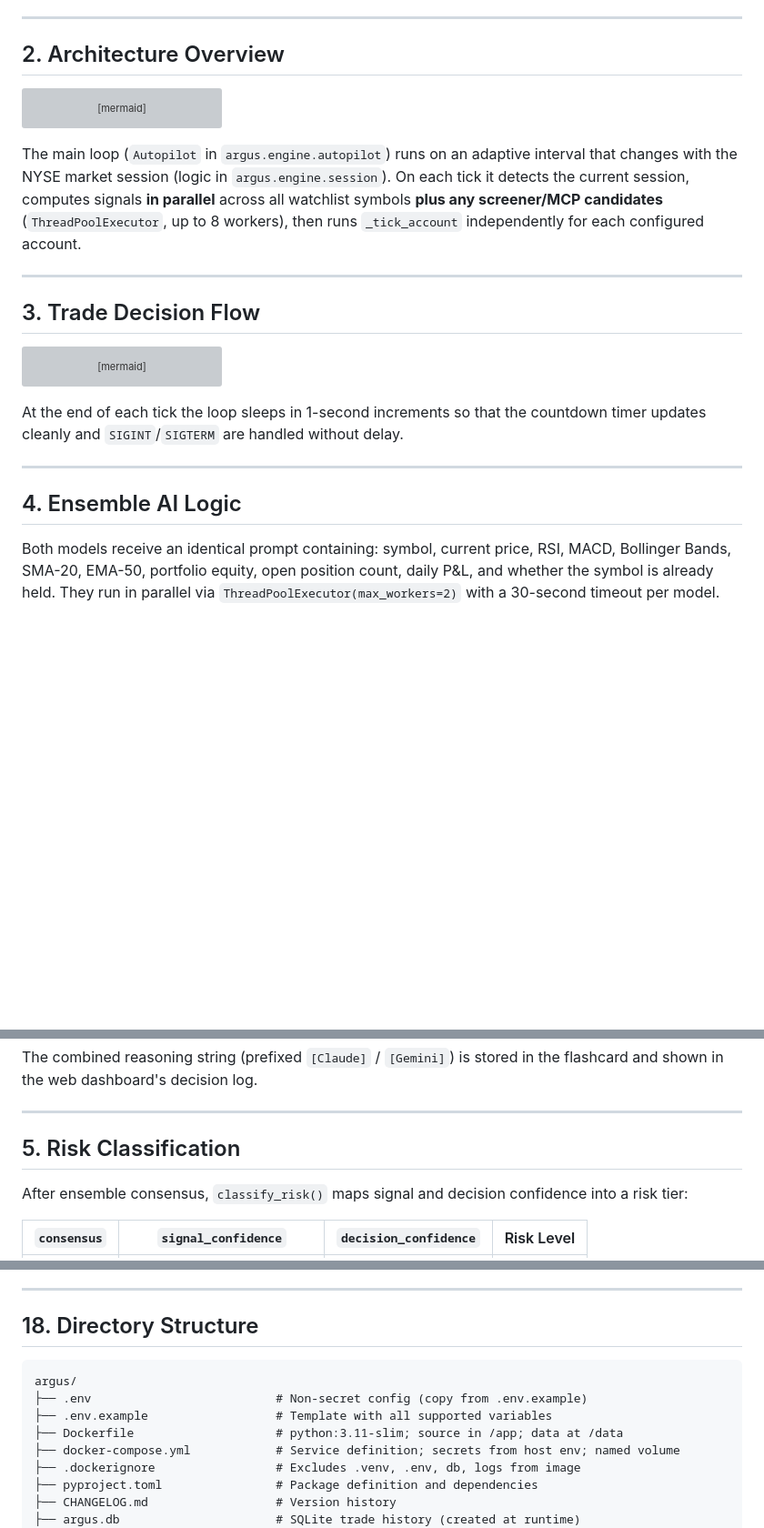
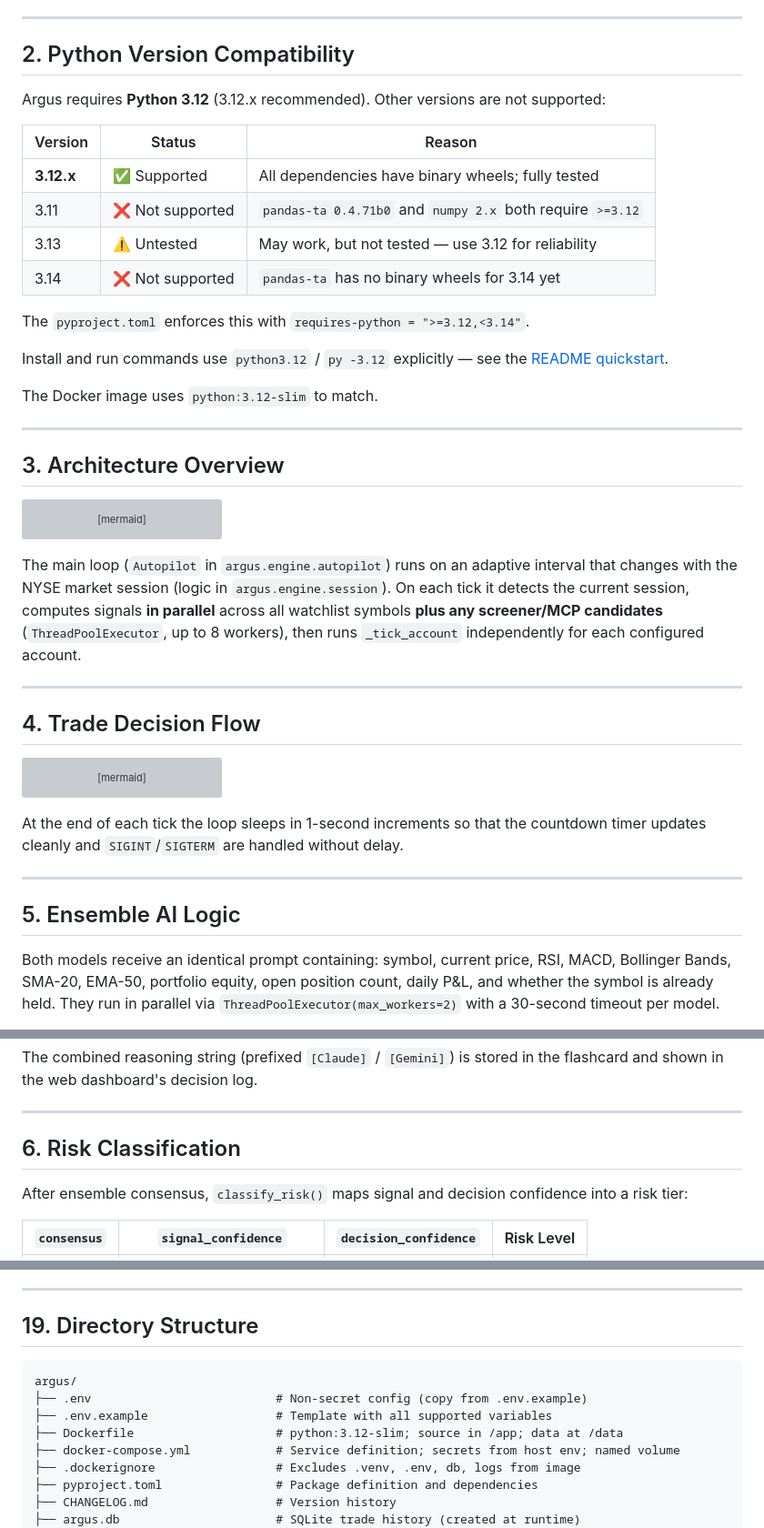
Before and after one commit to ErickZBrambila/argus, a Markdown page: docs/technical.md, 3 parts joined by grey strips. Shown at 91% size. GitHub-like rendering; blank space fills up the shorter version; grey boxes are pictures that could not be loaded.

````diff
--- a/docs/technical.md
+++ b/docs/technical.md
@@ -12,7 +12,26 @@ Argus is an automated AI trading agent for Robinhood that uses a **Claude + Gemi
 
 ---
 
-## 2. Architecture Overview
+## 2. Python Version Compatibility
+
+Argus requires **Python 3.12** (3.12.x recommended). Other versions are not supported:
+
+| Version | Status | Reason |
+|---------|--------|--------|
+| **3.12.x** | ✅ Supported | All dependencies have binary wheels; fully tested |
+| 3.11 | ❌ Not supported | `pandas-ta 0.4.71b0` and `numpy 2.x` both require `>=3.12` |
+| 3.13 | ⚠️ Untested | May work, but not tested — use 3.12 for reliability |
+| 3.14 | ❌ Not supported | `pandas-ta` has no binary wheels for 3.14 yet |
+
+The `pyproject.toml` enforces this with `requires-python = ">=3.12,<3.14"`.
+
+Install and run commands use `python3.12` / `py -3.12` explicitly — see the [README quickstart](../README.md#2-install).
+
+The Docker image uses `python:3.12-slim` to match.
+
+---
+
+## 3. Architecture Overview
 
 ```mermaid
 graph TD
@@ -62,7 +81,7 @@ The main loop (`Autopilot` in `argus.engine.autopilot`) runs on an adaptive inte
 
 ---
 
-## 3. Trade Decision Flow
+## 4. Trade Decision Flow
 
 ```mermaid
 sequenceDiagram
@@ -107,7 +126,7 @@ At the end of each tick the loop sleeps in 1-second increments so that the count
 
 ---
 
-## 4. Ensemble AI Logic
+## 5. Ensemble AI Logic
 
 Both models receive an identical prompt containing: symbol, current price, RSI, MACD, Bollinger Bands, SMA-20, EMA-50, portfolio equity, open position count, daily P&L, and whether the symbol is already held. They run in parallel via `ThreadPoolExecutor(max_workers=2)` with a 30-second timeout per model.
 
@@ -132,7 +151,7 @@ The combined reasoning string (prefixed `[Claude]` / `[Gemini]`) is stored in th
 
 ---
 
-## 5. Risk Classification
+## 6. Risk Classification
 
 After ensemble consensus, `classify_risk()` maps signal and decision confidence into a risk tier:
 
@@ -655,13 +674,13 @@ curl -X DELETE http://127.0.0.1:8000/api/mcp-candidates \
 
 ---
 
-## 18. Directory Structure
+## 19. Directory Structure
 
 ```
 argus/
 ├── .env                          # Non-secret config (copy from .env.example)
 ├── .env.example                  # Template with all supported variables
-├── Dockerfile                    # python:3.11-slim; source in /app; data at /data
+├── Dockerfile                    # python:3.12-slim; source in /app; data at /data
 ├── docker-compose.yml            # Service definition; secrets from host env; named volume
 ├── .dockerignore                 # Excludes .venv, .env, db, logs from image
 ├── pyproject.toml                # Package definition and dependencies
````
Also changed, not shown: other parts of docs/technical.md (+12 -12 lines).
